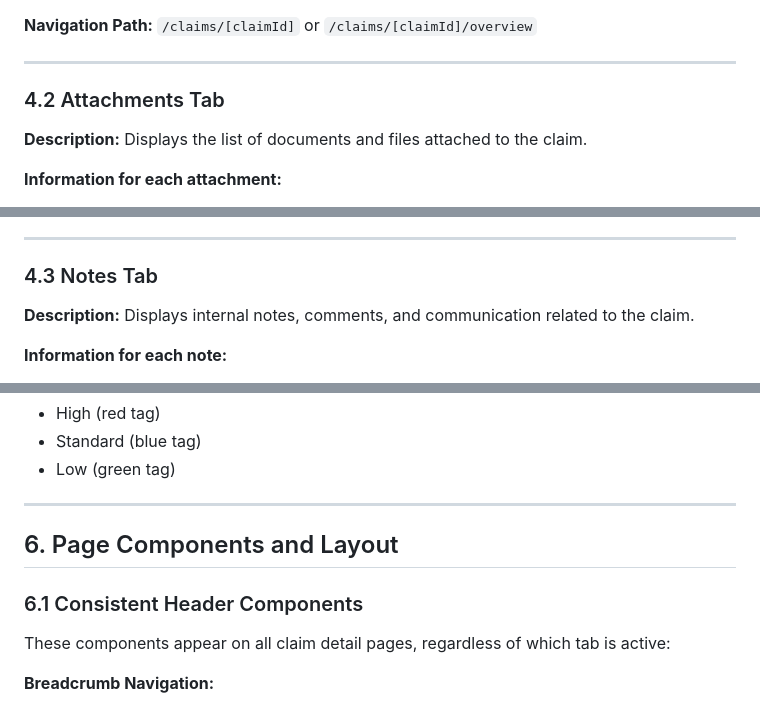
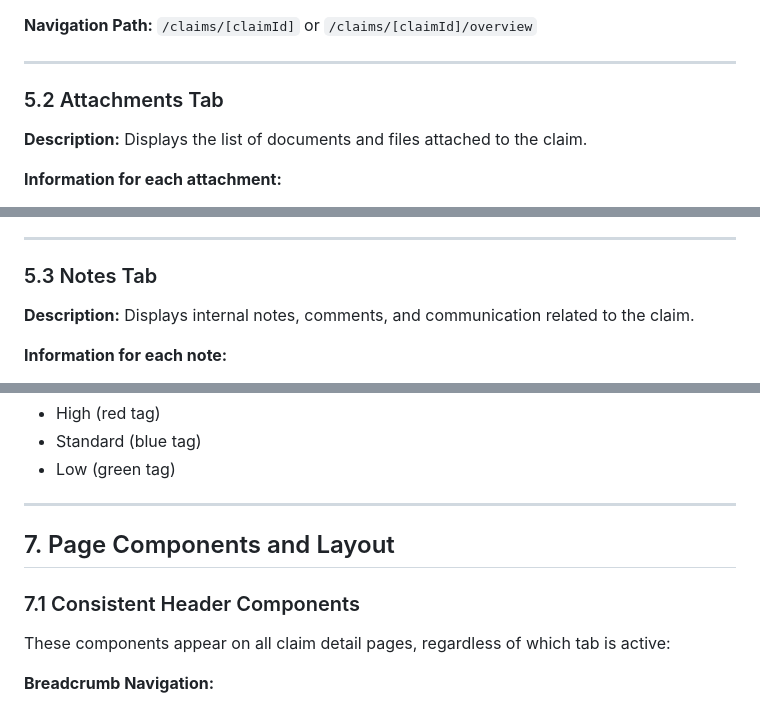
Before and after one commit to madhurtrivedi/pbm-Knowledge, a Markdown page: docs/claim.md, 3 parts joined by grey strips. Rendered like a GitHub page.

```diff
--- a/docs/claim.md
+++ b/docs/claim.md
@@ -145,7 +198,7 @@ This API returns a filtered list of claims:
 
 <hr />
 
-<h3>4.2 Attachments Tab</h3>
+<h3>5.2 Attachments Tab</h3>
 <p><strong>Description:</strong> Displays the list of documents and files attached to the claim.</p>
 
 <p><strong>Information for each attachment:</strong></p>
@@ -191,7 +244,7 @@ This API returns a filtered list of claims:
 
 <hr />
 
-<h3>4.3 Notes Tab</h3>
+<h3>5.3 Notes Tab</h3>
 <p><strong>Description:</strong> Displays internal notes, comments, and communication related to the claim.</p>
 
 <p><strong>Information for each note:</strong></p>
@@ -327,9 +380,9 @@ This API returns a filtered list of claims:
 
 <hr />
 
-<h2>6. Page Components and Layout</h2>
+<h2>7. Page Components and Layout</h2>
 
-<h3>6.1 Consistent Header Components</h3>
+<h3>7.1 Consistent Header Components</h3>
 <p>These components appear on all claim detail pages, regardless of which tab is active:</p>
 
 <p><strong>Breadcrumb Navigation:</strong></p>
```
Also changed, not shown: other parts of docs/claim.md (+71 -18 lines).
